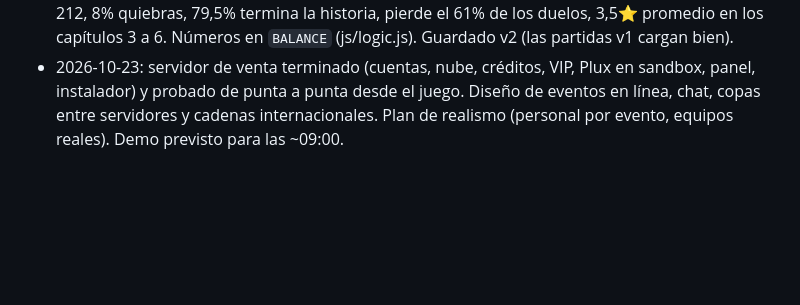
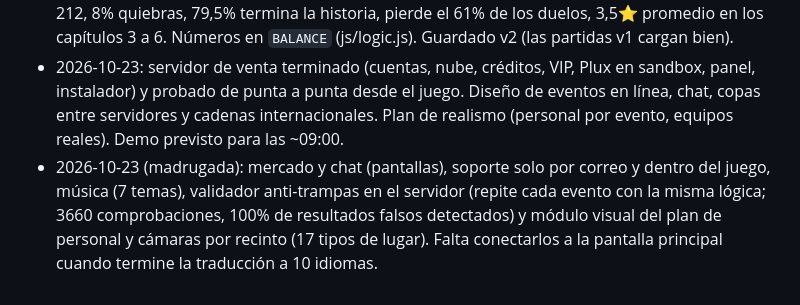
Before and after one commit to qfcorp/envivo-tycoon, a Markdown page: PLAN.md, the part around the change. Rendered like a GitHub page; blank space fills up the shorter version.

Commit message:
Bitácora: avance de la madrugada
Co-Authored-By: Claude Opus 5.5 <noreply@anthropic.com>
Claude-Session: https://claude.ai/code/session_01YSUcR6HjNnLSQ2QoxfrMkJ

```diff
--- a/PLAN.md
+++ b/PLAN.md
@@ -158,3 +158,4 @@ Plan: `docs/REALISMO.md`. Investigación: `docs/EQUIPOS_REALES.md` (en curso).
 - 2026-10-23: parte gráfica (íconos, retratos, sede, escena animada), sonidos y app instalable. Todo subido a GitHub.
 - 2026-10-23: juego más difícil (para que luego tenga sentido comprar mejor equipo). MegaVisión con calidad propia en los duelos, más imprevistos y algunos que cuestan plata, gastos que crecen con la empresa, sueldos más altos, pagos atrasados, cancelaciones y pérdida de fama sin trabajar. Los 3 primeros eventos siguen suaves. Bot: capítulos en días 4 / 50 / 70 / 126 / 160 / 212, 8% quiebras, 79,5% termina la historia, pierde el 61% de los duelos, 3,5⭐ promedio en los capítulos 3 a 6. Números en `BALANCE` (js/logic.js). Guardado v2 (las partidas v1 cargan bien).
 - 2026-10-23: servidor de venta terminado (cuentas, nube, créditos, VIP, Plux en sandbox, panel, instalador) y probado de punta a punta desde el juego. Diseño de eventos en línea, chat, copas entre servidores y cadenas internacionales. Plan de realismo (personal por evento, equipos reales). Demo previsto para las ~09:00.
+- 2026-10-23 (madrugada): mercado y chat (pantallas), soporte solo por correo y dentro del juego, música (7 temas), validador anti-trampas en el servidor (repite cada evento con la misma lógica; 3660 comprobaciones, 100% de resultados falsos detectados) y módulo visual del plan de personal y cámaras por recinto (17 tipos de lugar). Falta conectarlos a la pantalla principal cuando termine la traducción a 10 idiomas.
```
